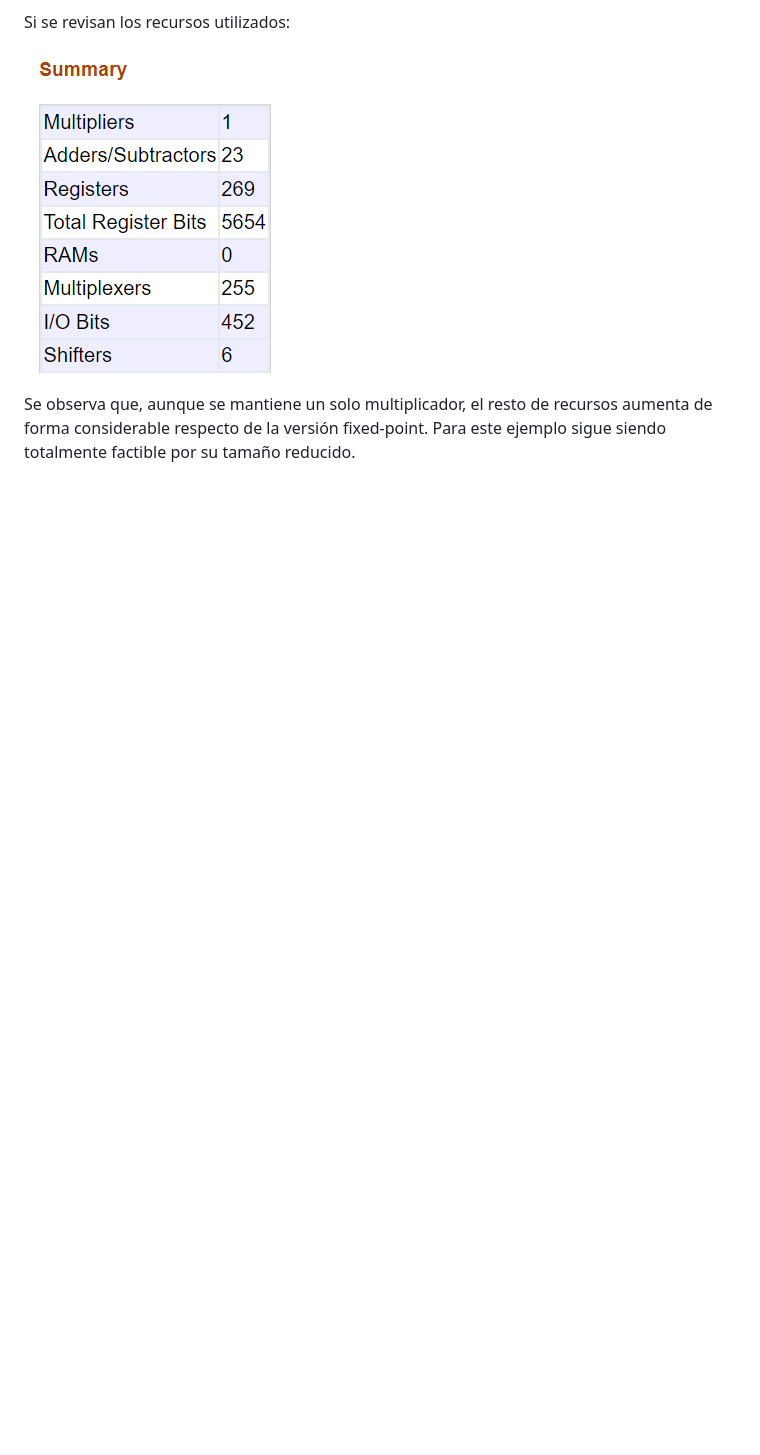
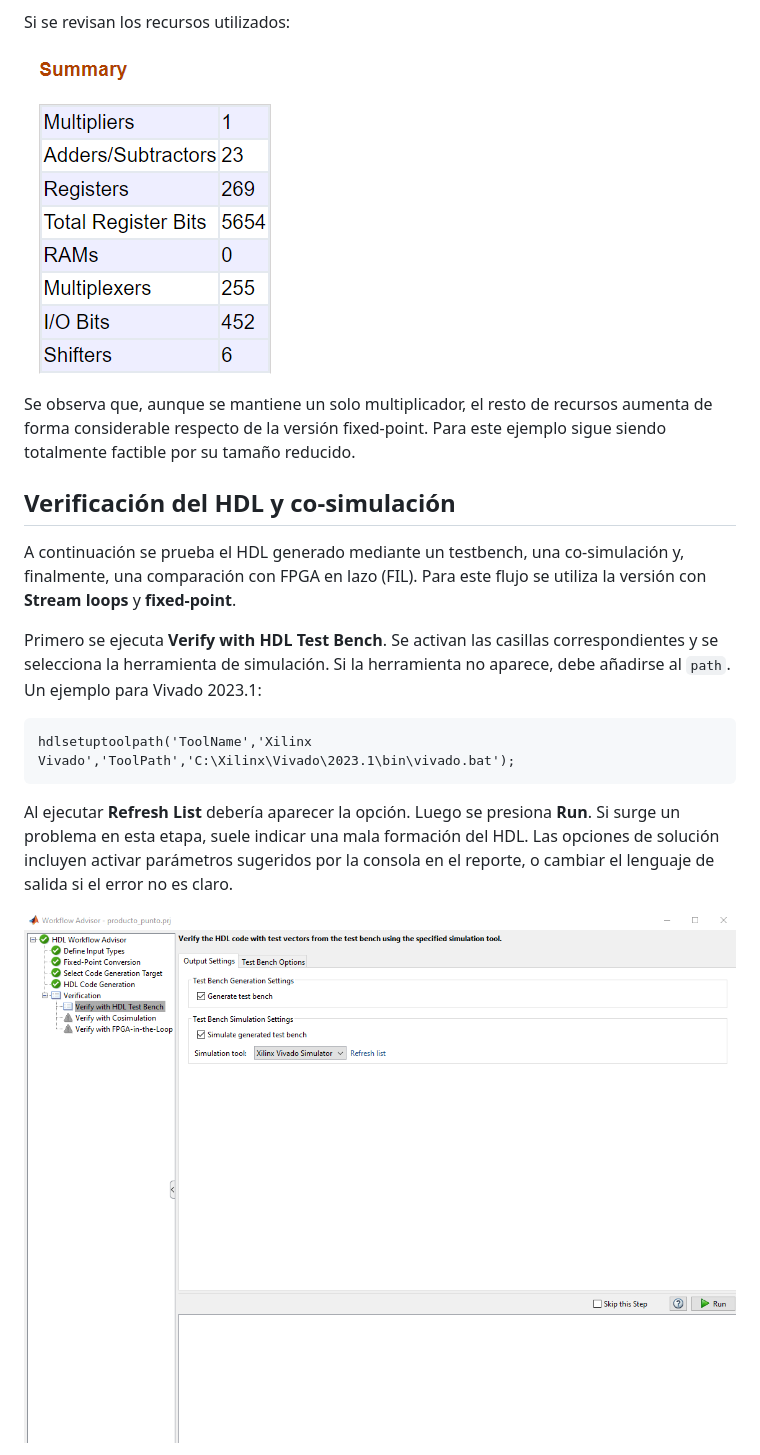
Before and after one commit to llillo2/memoria_fpga_design_matlab, a Markdown page: HDL_coder/README.md, the part around one of its changes. Drawn GitHub-style; pictures changed too: HDL_coder/images/HDL_workflow_cosimulation.png (added); blank space fills up the shorter version.

Commit message:
Add HDL verification and cosimulation section

````diff
--- a/HDL_coder/README.md
+++ b/HDL_coder/README.md
@@ -277,3 +277,18 @@ Si se revisan los recursos utilizados:
 ![Resource report floating point](images/HDL_workflow_code_generation9.png)
 
 Se observa que, aunque se mantiene un solo multiplicador, el resto de recursos aumenta de forma considerable respecto de la versión fixed-point. Para este ejemplo sigue siendo totalmente factible por su tamaño reducido.
+
+## Verificación del HDL y co-simulación
+
+A continuación se prueba el HDL generado mediante un testbench, una co-simulación y, finalmente, una comparación con FPGA en lazo (FIL). Para este flujo se utiliza la versión con **Stream loops** y **fixed-point**.
+
+Primero se ejecuta **Verify with HDL Test Bench**. Se activan las casillas correspondientes y se selecciona la herramienta de simulación. Si la herramienta no aparece, debe añadirse al `path`. Un ejemplo para Vivado 2023.1:
+
+```
+hdlsetuptoolpath('ToolName','Xilinx Vivado','ToolPath','C:\Xilinx\Vivado\2023.1\bin\vivado.bat');
+```
+
+Al ejecutar **Refresh List** debería aparecer la opción. Luego se presiona **Run**. Si surge un problema en esta etapa, suele indicar una mala formación del HDL. Las opciones de solución incluyen activar parámetros sugeridos por la consola en el reporte, o cambiar el lenguaje de salida si el error no es claro.
+
+![Verify HDL Testbench](images/HDL_workflow_cosimulation.png)
+
````
Also changed, not shown: other parts of HDL_coder/README.md (+25 -0 lines), HDL_coder/images/HDL_workflow_cosimulation2.png (added), HDL_coder/images/HDL_workflow_cosimulation3.png (added), HDL_coder/images/HDL_workflow_cosimulation4.png (added), HDL_coder/images/HDL_workflow_cosimulation5.png (added).
